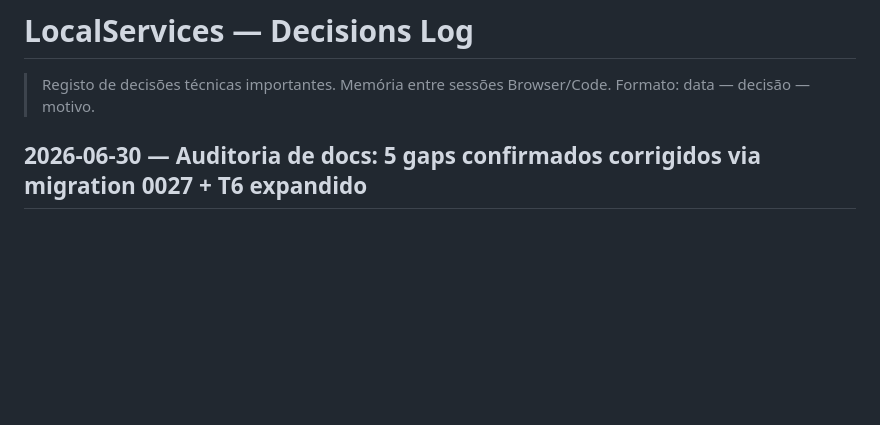
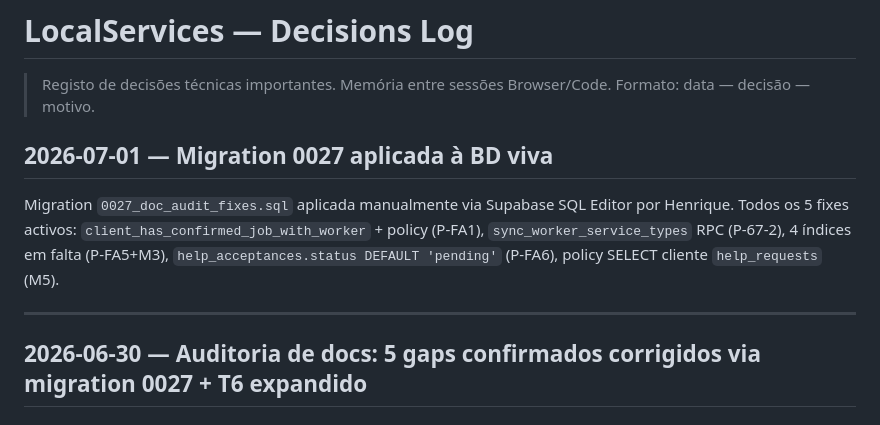
Before and after one commit to rkt2902/local-services-app, a Markdown page: servicesapp/docs/decisions_log.md, the part around the change. Drawn GitHub-style; blank space fills up the shorter version.

```diff
--- a/servicesapp/docs/decisions_log.md
+++ b/servicesapp/docs/decisions_log.md
@@ -2,6 +2,12 @@
 
 > Registo de decisões técnicas importantes. Memória entre sessões Browser/Code.
 > Formato: data — decisão — motivo.
+
+## 2026-07-01 — Migration 0027 aplicada à BD viva
+
+Migration `0027_doc_audit_fixes.sql` aplicada manualmente via Supabase SQL Editor por Henrique. Todos os 5 fixes activos: `client_has_confirmed_job_with_worker` + policy (P-FA1), `sync_worker_service_types` RPC (P-67-2), 4 índices em falta (P-FA5+M3), `help_acceptances.status DEFAULT 'pending'` (P-FA6), policy SELECT cliente `help_requests` (M5).
+
+---
 
 ## 2026-06-30 — Auditoria de docs: 5 gaps confirmados corrigidos via migration 0027 + T6 expandido
 
```
Also changed, not shown: servicesapp/docs/improvements.md (+6 -6 lines).
